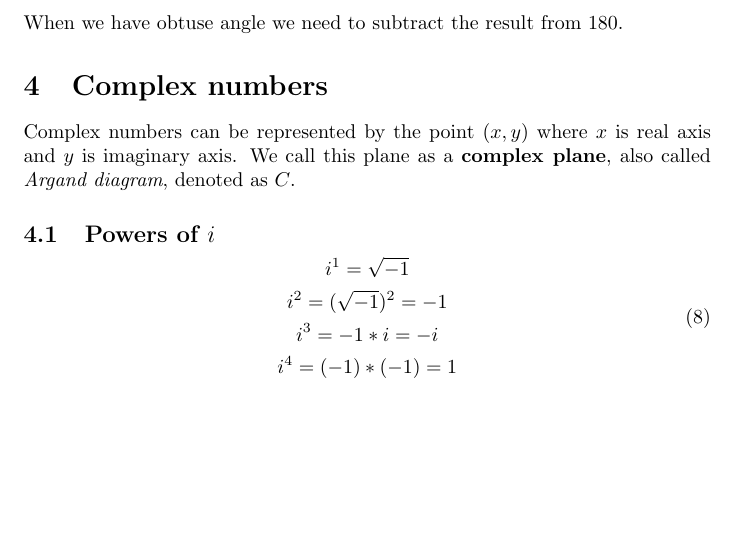
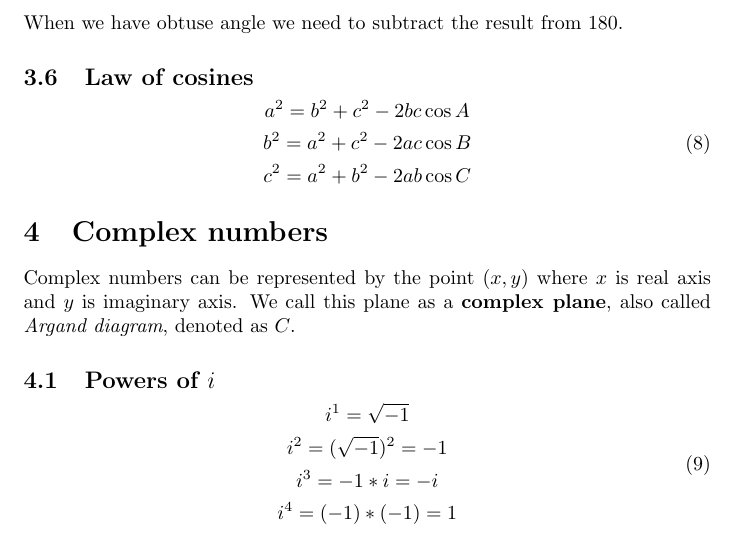
Before and after one commit to vollcheck/math-academy, a LaTeX document (cards/paper.tex): part of page 3 of 18 before the commit and part of page 3 of 19 after it, cut so that both start at the same text, the shorter picture padded with empty space. Compiled offline with pdfLaTeX.

Commit message:
law of cosines

```diff
--- a/cards/paper.tex
+++ b/cards/paper.tex
@@ -92,6 +92,15 @@ and also:
 \end{equation}
 When we have obtuse angle we need to subtract the result from $180$.
 
+\subsection{Law of cosines}
+% TODO: image needed
+\begin{equation}
+  \begin{gathered}
+    a^2 = b^2 + c^2 - 2bc\cos{A} \\
+    b^2 = a^2 + c^2 - 2ac\cos{B} \\
+    c^2 = a^2 + b^2 - 2ab\cos{C}
+  \end{gathered}
+\end{equation}
 
 \section{Complex numbers}
 Complex numbers can be represented by the point $(x, y)$ where $x$ is real axis and $y$
```
